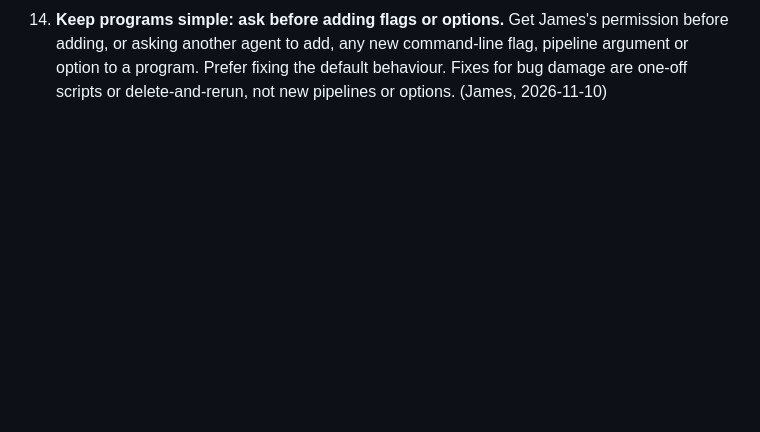
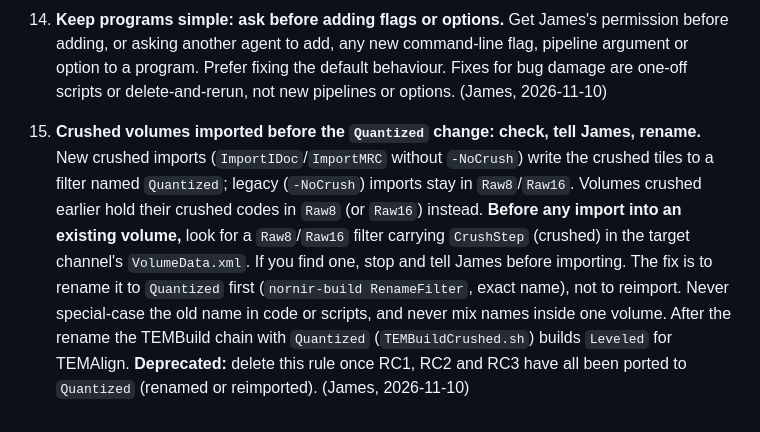
Before and after one commit to jamesra/nornir-docker, a Markdown page: agent/rules/build-agent-rules.md, the part around the change. Drawn GitHub-style; blank space fills up the shorter version.

Commit message:
Build-agent rule 15: check for pre-Quantized crushed volumes, tell James, rename (deprecated once RC1-RC3 are ported)
Co-Authored-By: Claude Sonnet 5.5 <noreply@anthropic.com>
Claude-Session: https://claude.ai/code/session_01FEp7s3kxb55FAWqhbgM6Yz

```diff
--- a/agent/rules/build-agent-rules.md
+++ b/agent/rules/build-agent-rules.md
@@ -65,3 +65,15 @@ These apply to every agent session that runs Nornir builds in a build container.
     or asking another agent to add, any new command-line flag, pipeline argument or option to a
     program. Prefer fixing the default behaviour. Fixes for bug damage are one-off scripts or
     delete-and-rerun, not new pipelines or options. (James, 2026-11-10)
+
+15. **Crushed volumes imported before the `Quantized` change: check, tell James, rename.** New crushed
+    imports (`ImportIDoc`/`ImportMRC` without `-NoCrush`) write the crushed tiles to a filter named
+    `Quantized`; legacy (`-NoCrush`) imports stay in `Raw8`/`Raw16`. Volumes crushed earlier hold their
+    crushed codes in `Raw8` (or `Raw16`) instead. **Before any import into an existing volume,** look for
+    a `Raw8`/`Raw16` filter carrying `CrushStep` (crushed) in the target channel's `VolumeData.xml`. If
+    you find one, stop and tell James before importing. The fix is to rename it to `Quantized` first
+    (`nornir-build RenameFilter`, exact name), not to reimport. Never special-case the old name in code
+    or scripts, and never mix names inside one volume. After the rename the TEMBuild chain with
+    `Quantized` (`TEMBuildCrushed.sh`) builds `Leveled` for TEMAlign.
+    **Deprecated:** delete this rule once RC1, RC2 and RC3 have all been ported to `Quantized`
+    (renamed or reimported). (James, 2026-11-10)
```
